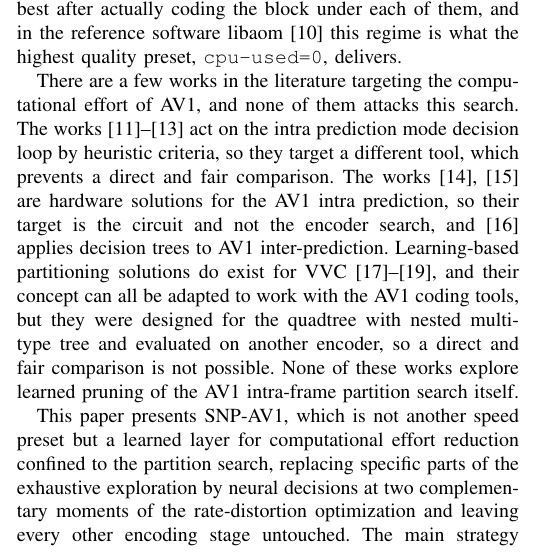
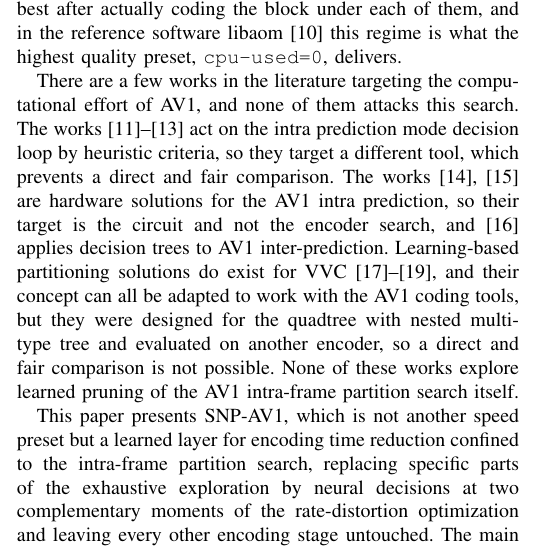
Before and after one commit to chiarorosa/docker-libaom, a LaTeX thesis (results/thesis/IEEE_Conference_Template/PAPER_LASCAS_2027_SNP-AV1.tex): part of one column of page 1 of 5, cut so that both start at the same text. Compiled offline with pdfLaTeX; a missing font is replaced by an installed copy or a similar font; a LaTeX package or settings file that is missing is left out.

Commit message:
Precisa o enquadramento da contribuicao na Introducao
O que o trabalho entrega e reducao de tempo de codificacao, que e a
metrica reportada, entao learned layer for computational effort reduction
vira learned layer for encoding time reduction.

O recorte intraquadro passa a ser explicito no mesmo ponto: confined to
the intra-frame partition search, e nao partition search of intra
prediction, porque a predicao intra e candidata avaliada dentro da busca
de particionamento, nao a etapa que a contem, e a Secao II declara os
modos de predicao intra fora do laco atacado.

Compilacao: 5 paginas, 0 erros, 0 overfull, 0 avisos.

```diff
--- a/results/thesis/IEEE_Conference_Template/PAPER_LASCAS_2027_SNP-AV1.tex
+++ b/results/thesis/IEEE_Conference_Template/PAPER_LASCAS_2027_SNP-AV1.tex
@@ -111,7 +111,7 @@ encoder, so a direct and fair comparison is not possible. None of these works
 explore learned pruning of the AV1 intra-frame partition search itself.
 
 This paper presents SNP-AV1, which is not another speed preset but a learned
-layer for computational effort reduction confined to the partition search,
+layer for encoding time reduction confined to the intra-frame partition search,
 replacing specific parts of the exhaustive exploration by neural decisions at two
 complementary moments of the rate-distortion optimization and leaving every other
 encoding stage untouched. The main strategy is to remove candidates progressively as
```
